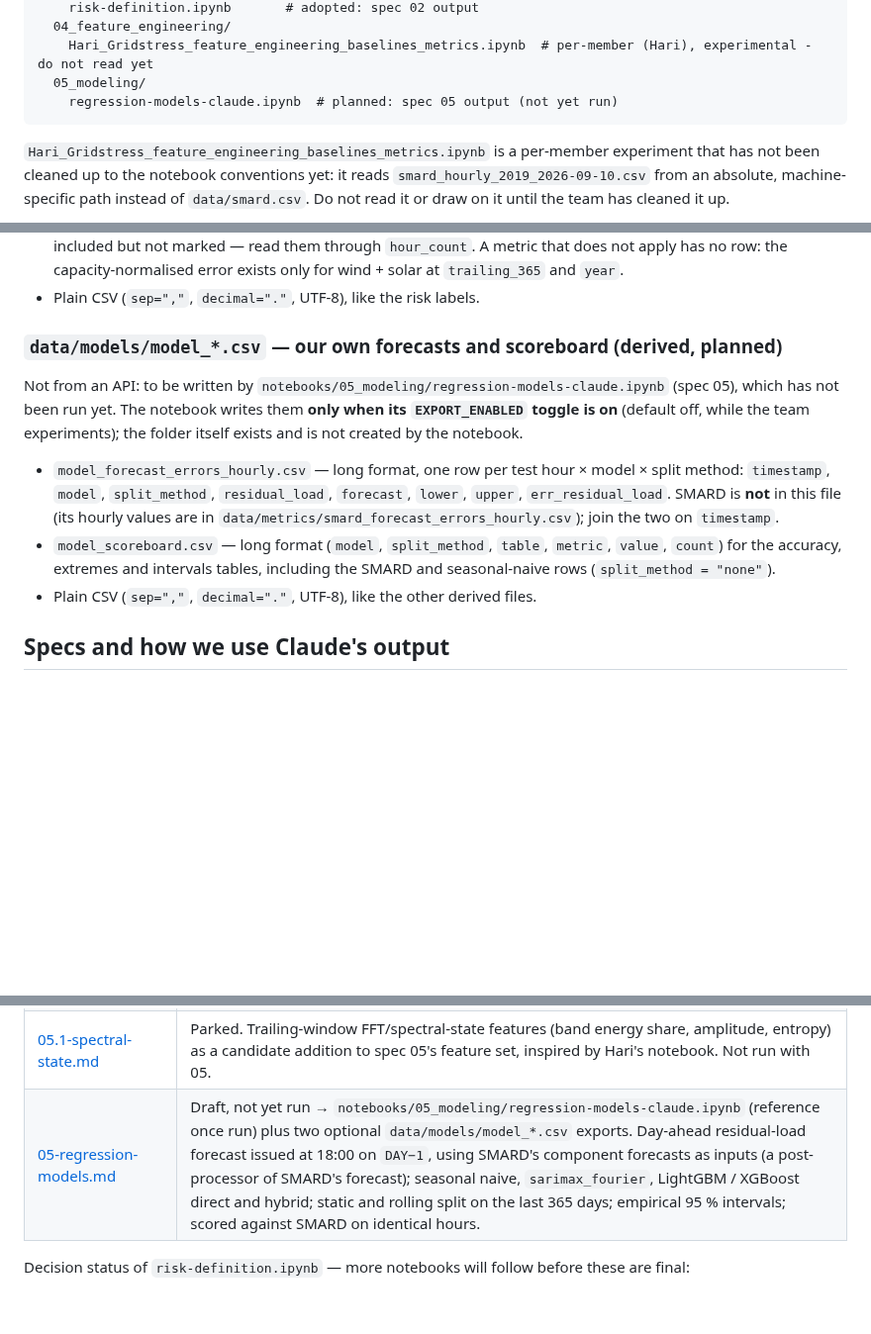
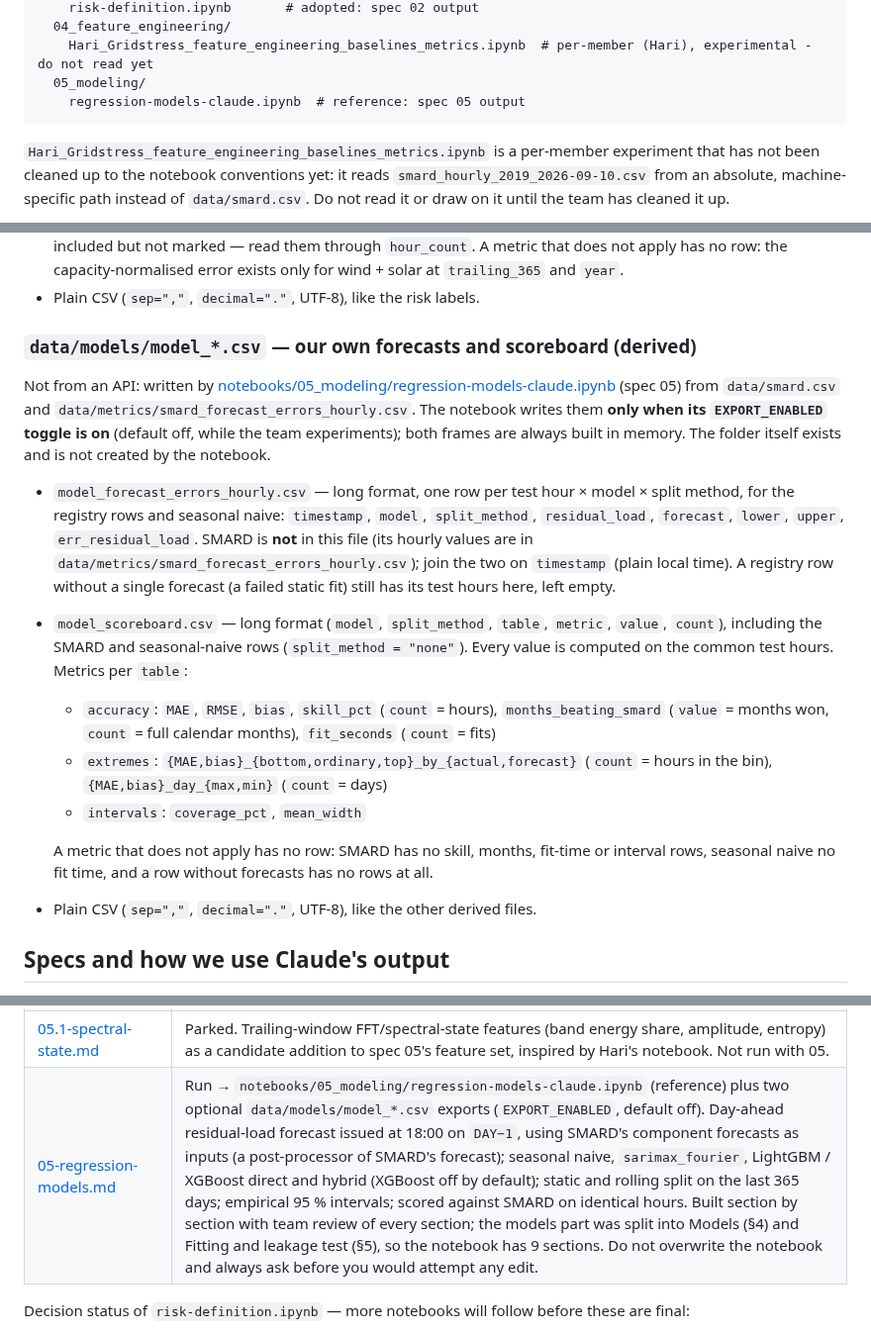
Before and after one commit to fruchtgummikauer/grid-stress, a Markdown page: CLAUDE.md, 3 parts joined by grey strips. Shown at 99% size. Rendered like a GitHub page; blank space fills up the shorter version.

Commit message:
docs(claude-md): record the spec 05 run and its exports
- Marks spec 05 as run, so future work treats regression-models-claude.ipynb as a reference that is never overwritten.
- Documents the scoreboard's metric names and counts, so consumers of data/models/ can read it without running the notebook.
- Records the split of the models section, so the notebook's 9 sections match the spec's references.

Co-Authored-By: Claude Opus 5.5 (1M context) <noreply@anthropic.com>

````diff
--- a/CLAUDE.md
+++ b/CLAUDE.md
@@ -80,7 +80,7 @@ notebooks/
   04_feature_engineering/
     Hari_Gridstress_feature_engineering_baselines_metrics.ipynb  # per-member (Hari), experimental - do not read yet
   05_modeling/
-    regression-models-claude.ipynb  # planned: spec 05 output (not yet run)
+    regression-models-claude.ipynb  # reference: spec 05 output
 ```
 
 `Hari_Gridstress_feature_engineering_baselines_metrics.ipynb` is a per-member experiment that has not
@@ -191,20 +191,32 @@ marks them as the baseline to beat; our own model's files live in `data/models/`
   for wind + solar at `trailing_365` and `year`.
 - Plain CSV (`sep=","`, `decimal="."`, UTF-8), like the risk labels.
 
-### `data/models/model_*.csv` — our own forecasts and scoreboard (derived, planned)
+### `data/models/model_*.csv` — our own forecasts and scoreboard (derived)
 
-Not from an API: to be written by `notebooks/05_modeling/regression-models-claude.ipynb`
-(spec 05), which has not been run yet. The notebook writes them **only when its `EXPORT_ENABLED`
-toggle is on** (default off, while the team experiments); the folder itself exists and is not
-created by the notebook.
+Not from an API: written by
+[notebooks/05_modeling/regression-models-claude.ipynb](notebooks/05_modeling/regression-models-claude.ipynb)
+(spec 05) from `data/smard.csv` and `data/metrics/smard_forecast_errors_hourly.csv`. The notebook
+writes them **only when its `EXPORT_ENABLED` toggle is on** (default off, while the team
+experiments); both frames are always built in memory. The folder itself exists and is not created
+by the notebook.
 
 - `model_forecast_errors_hourly.csv` — long format, one row per test hour × model ×
-  split method: `timestamp`, `model`, `split_method`, `residual_load`, `forecast`, `lower`,
-  `upper`, `err_residual_load`. SMARD is **not** in this file (its hourly values are in
-  `data/metrics/smard_forecast_errors_hourly.csv`); join the two on `timestamp`.
+  split method, for the registry rows and seasonal naive: `timestamp`, `model`, `split_method`,
+  `residual_load`, `forecast`, `lower`, `upper`, `err_residual_load`. SMARD is **not** in this file
+  (its hourly values are in `data/metrics/smard_forecast_errors_hourly.csv`); join the two on
+  `timestamp` (plain local time). A registry row without a single forecast (a failed static fit)
+  still has its test hours here, left empty.
 - `model_scoreboard.csv` — long format (`model`, `split_method`, `table`, `metric`, `value`,
-  `count`) for the accuracy, extremes and intervals tables, including the SMARD and
-  seasonal-naive rows (`split_method = "none"`).
+  `count`), including the SMARD and seasonal-naive rows (`split_method = "none"`). Every value is
+  computed on the common test hours. Metrics per `table`:
+  - `accuracy`: `MAE`, `RMSE`, `bias`, `skill_pct` (`count` = hours), `months_beating_smard`
+    (`value` = months won, `count` = full calendar months), `fit_seconds` (`count` = fits)
+  - `extremes`: `{MAE,bias}_{bottom,ordinary,top}_by_{actual,forecast}` (`count` = hours in the
+    bin), `{MAE,bias}_day_{max,min}` (`count` = days)
+  - `intervals`: `coverage_pct`, `mean_width`
+
+  A metric that does not apply has no row: SMARD has no skill, months, fit-time or interval rows,
+  seasonal naive no fit time, and a row without forecasts has no rows at all.
 - Plain CSV (`sep=","`, `decimal="."`, UTF-8), like the other derived files.
 
 ## Specs and how we use Claude's output
@@ -227,7 +239,7 @@ towards its spec — cells that differ from the spec are the team's edits, not d
 | [04.3-risk-label-link.md](.claude/specs/04.3-risk-label-link.md) | Parked. Error on risk hours/days and flag agreement (thresholds applied to `fc_residual_load`). Not run with 04. |
 | [05-feature-engineering.md](.claude/specs/05-feature-engineering.md) | Draft, not yet run. Defines a fixed, leakage-safe 12-feature set for the residual-load model (calendar, cyclical, lag, rolling, capacity-normalised, forecast-derived), plus 2 dropped candidates and their reasons. Deliverable: `notebooks/04_feature_engineering/feature-engineering-claude.ipynb` (reference) and `data/features/residual_load_features.csv`. Not related to `Hari_Gridstress_feature_engineering_baselines_metrics.ipynb`. |
 | [05.1-spectral-state.md](.claude/specs/05.1-spectral-state.md) | Parked. Trailing-window FFT/spectral-state features (band energy share, amplitude, entropy) as a candidate addition to spec 05's feature set, inspired by Hari's notebook. Not run with 05. |
-| [05-regression-models.md](.claude/specs/05-regression-models.md) | Draft, not yet run → `notebooks/05_modeling/regression-models-claude.ipynb` (reference once run) plus two optional `data/models/model_*.csv` exports. Day-ahead residual-load forecast issued at 18:00 on `DAY−1`, using SMARD's component forecasts as inputs (a post-processor of SMARD's forecast); seasonal naive, `sarimax_fourier`, LightGBM / XGBoost direct and hybrid; static and rolling split on the last 365 days; empirical 95 % intervals; scored against SMARD on identical hours. |
+| [05-regression-models.md](.claude/specs/05-regression-models.md) | Run → `notebooks/05_modeling/regression-models-claude.ipynb` (reference) plus two optional `data/models/model_*.csv` exports (`EXPORT_ENABLED`, default off). Day-ahead residual-load forecast issued at 18:00 on `DAY−1`, using SMARD's component forecasts as inputs (a post-processor of SMARD's forecast); seasonal naive, `sarimax_fourier`, LightGBM / XGBoost direct and hybrid (XGBoost off by default); static and rolling split on the last 365 days; empirical 95 % intervals; scored against SMARD on identical hours. Built section by section with team review of every section; the models part was split into Models (§4) and Fitting and leakage test (§5), so the notebook has 9 sections. Do not overwrite the notebook and always ask before you would attempt any edit. |
 
 Decision status of `risk-definition.ipynb` — more notebooks will follow before these are final:
 
````
